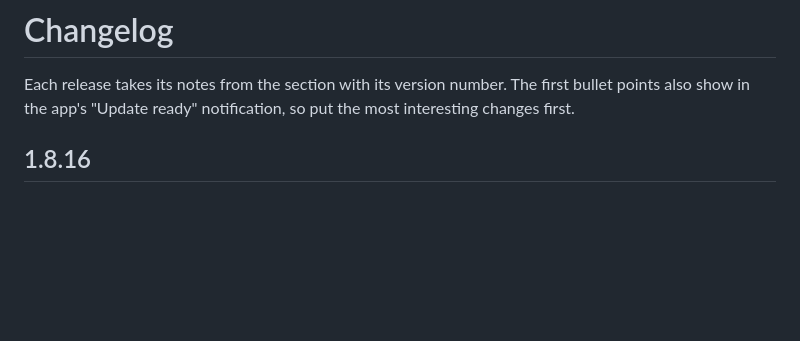
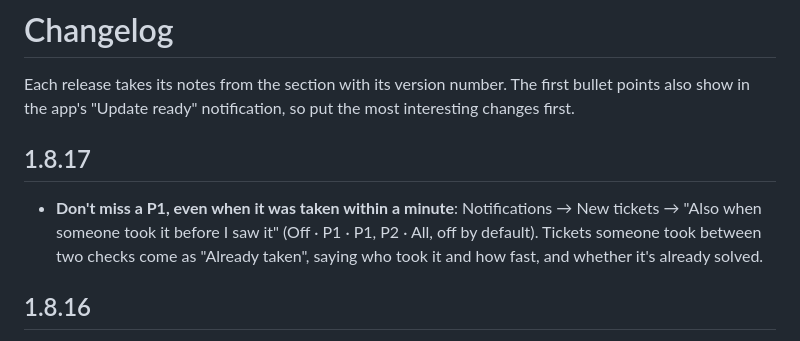
Before and after one commit to optidada/zendeskwatcher, a Markdown page: CHANGELOG.md, the part around the change. Rendered like a GitHub page; blank space fills up the shorter version.

```diff
--- a/CHANGELOG.md
+++ b/CHANGELOG.md
@@ -2,6 +2,10 @@
 
 Each release takes its notes from the section with its version number. The first bullet points also show in the
 app's "Update ready" notification, so put the most interesting changes first.
+
+## 1.8.17
+
+- **Don't miss a P1, even when it was taken within a minute**: Notifications → New tickets → "Also when someone took it before I saw it" (Off · P1 · P1, P2 · All, off by default). Tickets someone took between two checks come as "Already taken", saying who took it and how fast, and whether it's already solved.
 
 ## 1.8.16
 
```
Also changed, not shown: GUIDE.md (+3 -1 lines), README.md (+1 -1 lines), docs/images/settings-notifications.png, 11 other files.
